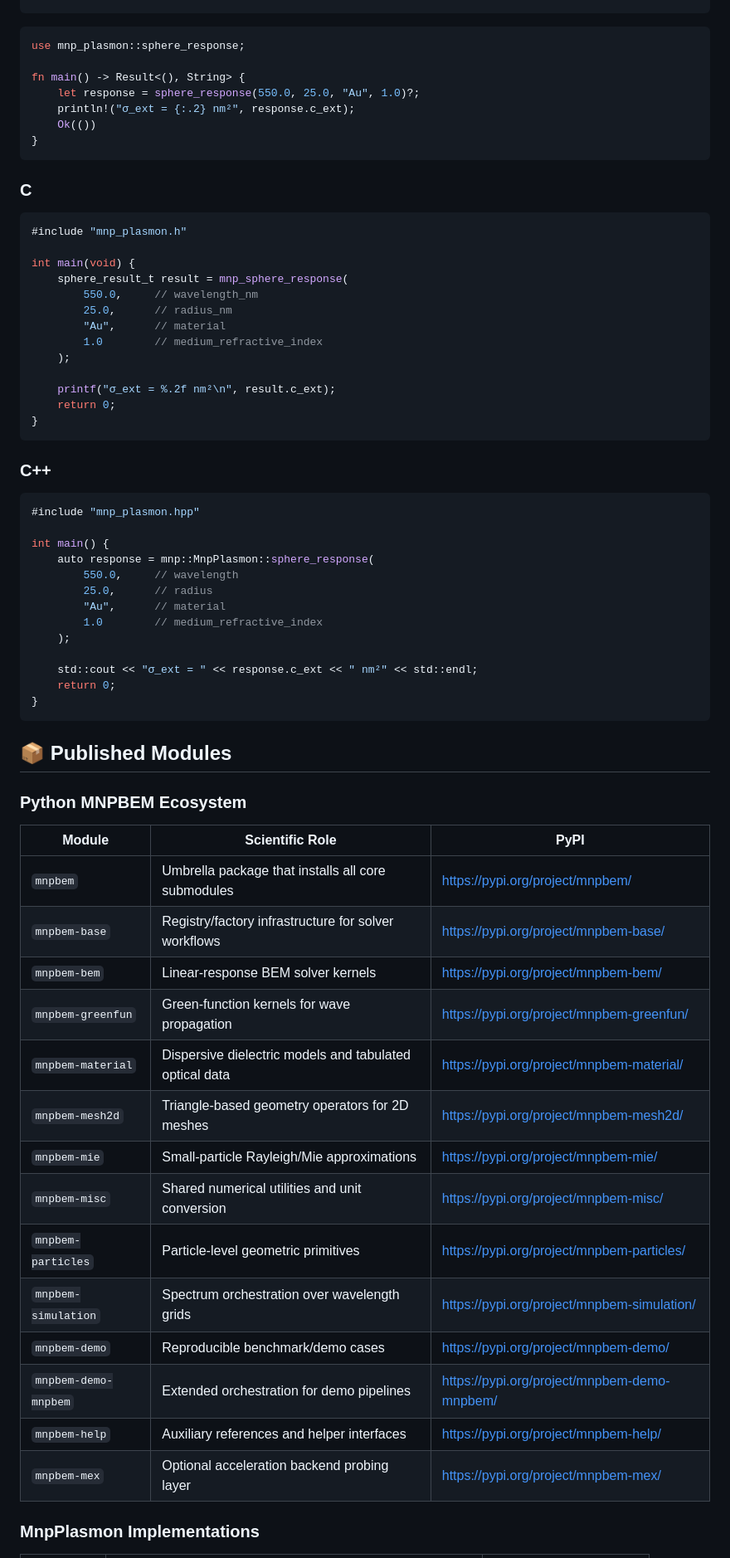
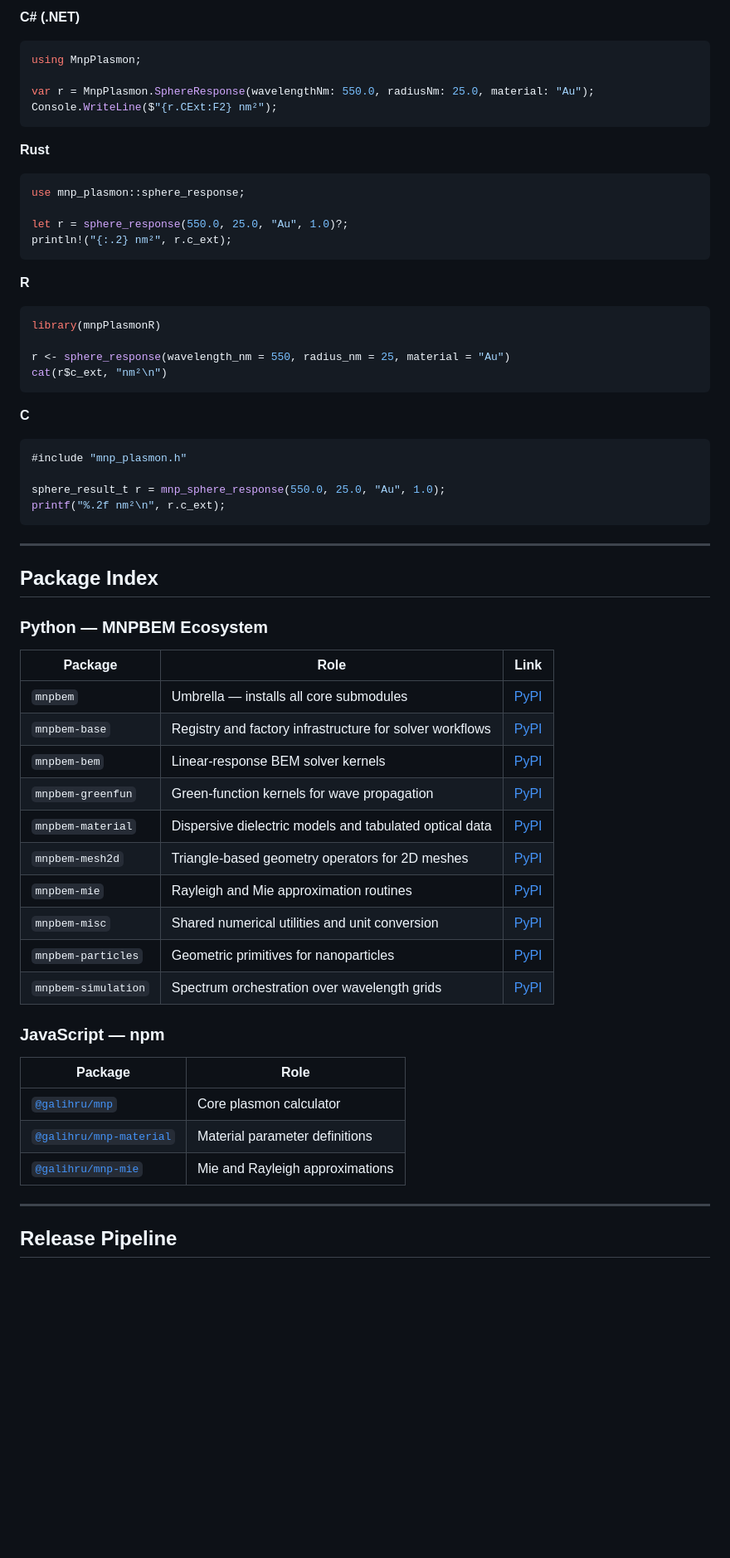
Before and after one commit to galihru/mnpbem, a Markdown page: README.md, the part around one of its changes. Shown at 83% size. Drawn GitHub-style; blank space fills up the shorter version.

Commit message:
docs(readme): rewrite to clean scientific layout, no icons, systematic structure

````diff
--- a/README.md
+++ b/README.md
@@ -157,69 +143,67 @@ mnp-plasmon = "0.1"
+**C# (.NET)**
+
+```csharp
+using MnpPlasmon;
+
+var r = MnpPlasmon.SphereResponse(wavelengthNm: 550.0, radiusNm: 25.0, material: "Au");
+Console.WriteLine($"{r.CExt:F2} nm²");
+```
+
+**Rust**
+
 ```rust
 use mnp_plasmon::sphere_response;
 
-fn main() -> Result<(), String> {
-    let response = sphere_response(550.0, 25.0, "Au", 1.0)?;
-    println!("σ_ext = {:.2} nm²", response.c_ext);
-    Ok(())
-}
+let r = sphere_response(550.0, 25.0, "Au", 1.0)?;
+println!("{:.2} nm²", r.c_ext);
 ```
 
-### C
+**R**
+
+```r
+library(mnpPlasmonR)
+
+r <- sphere_response(wavelength_nm = 550, radius_nm = 25, material = "Au")
+cat(r$c_ext, "nm²\n")
+```
+
+**C**
 
 ```c
 #include "mnp_plasmon.h"
 
-int main(void) {
-    sphere_result_t result = mnp_sphere_response(
-        550.0,     // wavelength_nm
-        25.0,      // radius_nm
-        "Au",      // material
-        1.0        // medium_refractive_index
-    );
-
-    printf("σ_ext = %.2f nm²\n", result.c_ext);
-    return 0;
-}
+sphere_result_t r = mnp_sphere_response(550.0, 25.0, "Au", 1.0);
+printf("%.2f nm²\n", r.c_ext);
 ```
 
-### C++
+---
 
-```cpp
-#include "mnp_plasmon.hpp"
+## Package Index
 
-int main() {
-    auto response = mnp::MnpPlasmon::sphere_response(
-        550.0,     // wavelength
-        25.0,      // radius
-        "Au",      // material
-        1.0        // medium_refractive_index
-    );
+### Python — MNPBEM Ecosystem
 
-    std::cout << "σ_ext = " << response.c_ext << " nm²" << std::endl;
-    return 0;
-}
-```
+| Package | Role | Link |
+|---------|------|------|
+| `mnpbem` | Umbrella — installs all core submodules | [PyPI](https://pypi.org/project/mnpbem/) |
+| `mnpbem-base` | Registry and factory infrastructure for solver workflows | [PyPI](https://pypi.org/project/mnpbem-base/) |
+| `mnpbem-bem` | Linear-response BEM solver kernels | [PyPI](https://pypi.org/project/mnpbem-bem/) |
+| `mnpbem-greenfun` | Green-function kernels for wave propagation | [PyPI](https://pypi.org/project/mnpbem-greenfun/) |
+| `mnpbem-material` | Dispersive dielectric models and tabulated optical data | [PyPI](https://pypi.org/project/mnpbem-material/) |
+| `mnpbem-mesh2d` | Triangle-based geometry operators for 2D meshes | [PyPI](https://pypi.org/project/mnpbem-mesh2d/) |
+| `mnpbem-mie` | Rayleigh and Mie approximation routines | [PyPI](https://pypi.org/project/mnpbem-mie/) |
+| `mnpbem-misc` | Shared numerical utilities and unit conversion | [PyPI](https://pypi.org/project/mnpbem-misc/) |
+| `mnpbem-particles` | Geometric primitives for nanoparticles | [PyPI](https://pypi.org/project/mnpbem-particles/) |
+| `mnpbem-simulation` | Spectrum orchestration over wavelength grids | [PyPI](https://pypi.org/project/mnpbem-simulation/) |
 
-## 📦 Published Modules
+### JavaScript — npm
 
-### Python MNPBEM Ecosystem
+| Package | Role |
+|---------|------|
+| [`@galihru/mnp`](https://www.npmjs.com/package/@galihru/mnp) | Core plasmon calculator |
+| [`@galihru/mnp-material`](https://www.npmjs.com/package/@galihru/mnp-material) | Material parameter definitions |
+| [`@galihru/mnp-mie`](https://www.npmjs.com/package/@galihru/mnp-mie) | Mie and Rayleigh approximations |
 
-| Module | Scientific Role | PyPI |
-| --- | --- | --- |
-| `mnpbem` | Umbrella package that installs all core submodules | https://pypi.org/project/mnpbem/ |
-| `mnpbem-base` | Registry/factory infrastructure for solver workflows | https://pypi.org/project/mnpbem-base/ |
-| `mnpbem-bem` | Linear-response BEM solver kernels | https://pypi.org/project/mnpbem-bem/ |
-| `mnpbem-greenfun` | Green-function kernels for wave propagation | https://pypi.org/project/mnpbem-greenfun/ |
-| `mnpbem-material` | Dispersive dielectric models and tabulated optical data | https://pypi.org/project/mnpbem-material/ |
-| `mnpbem-mesh2d` | Triangle-based geometry operators for 2D meshes | https://pypi.org/project/mnpbem-mesh2d/ |
-| `mnpbem-mie` | Small-particle Rayleigh/Mie approximations | https://pypi.org/project/mnpbem-mie/ |
-| `mnpbem-misc` | Shared numerical utilities and unit conversion | https://pypi.org/project/mnpbem-misc/ |
-| `mnpbem-particles` | Particle-level geometric primitives | https://pypi.org/project/mnpbem-particles/ |
-| `mnpbem-simulation` | Spectrum orchestration over wavelength grids | https://pypi.org/project/mnpbem-simulation/ |
-| `mnpbem-demo` | Reproducible benchmark/demo cases | https://pypi.org/project/mnpbem-demo/ |
-| `mnpbem-demo-mnpbem` | Extended orchestration for demo pipelines | https://pypi.org/project/mnpbem-demo-mnpbem/ |
-| `mnpbem-help` | Auxiliary references and helper interfaces | https://pypi.org/project/mnpbem-help/ |
-| `mnpbem-mex` | Optional acceleration backend probing layer | https://pypi.org/project/mnpbem-mex/ |
+---
 
-### MnpPlasmon Implementations
+## Release Pipeline
 
````
Also changed, not shown: other parts of README.md (+141 -171 lines).
